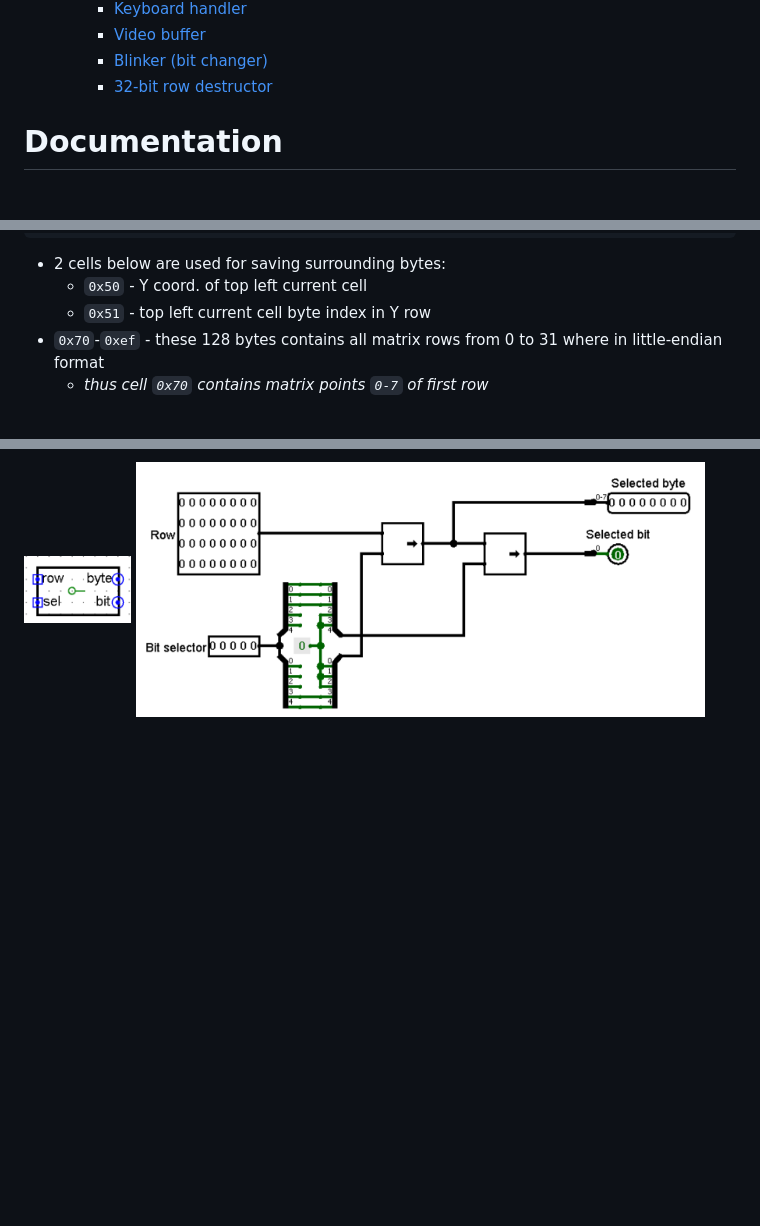
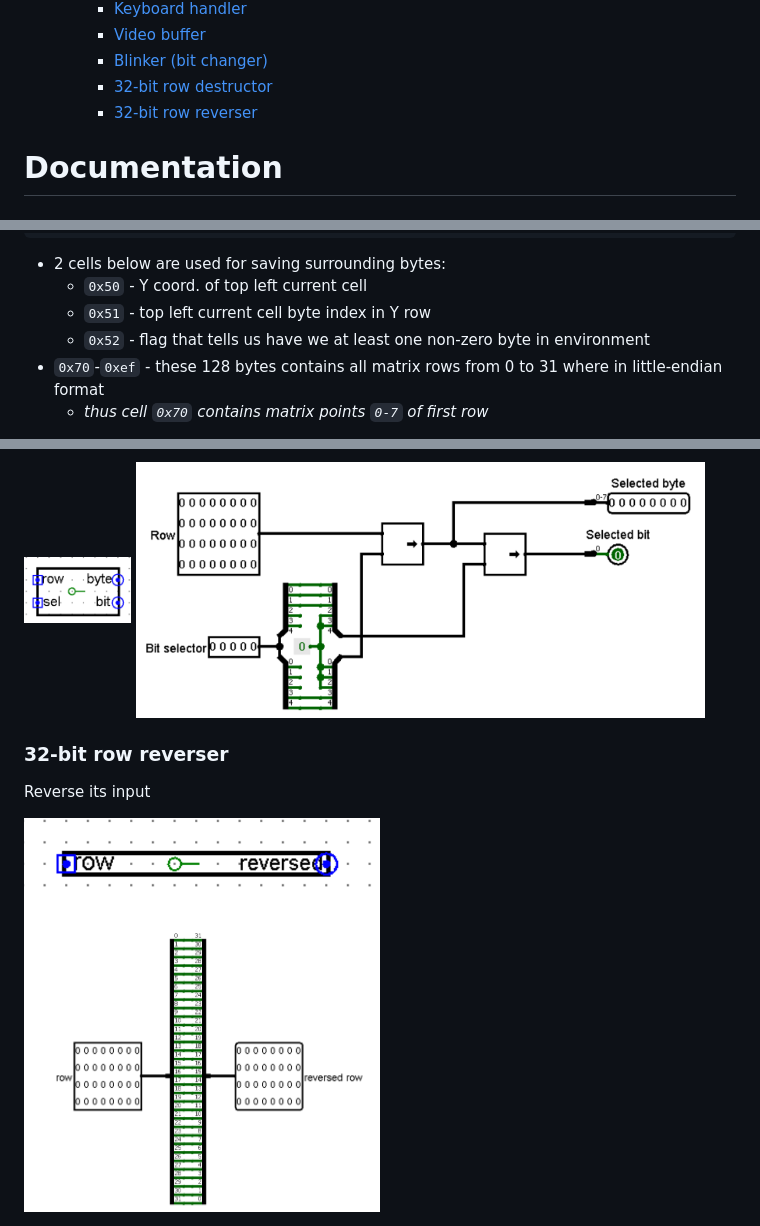
Before and after one commit to KozlovKV/game-life, a Markdown page: docs/_docs.md, 3 parts joined by grey strips. Rendered like a GitHub page; pictures changed too: docs/row-reverser-appearance.png (added), docs/row-reverser-circuit.png (added); blank space fills up the shorter version.

```diff
--- a/docs/_docs.md
+++ b/docs/_docs.md
@@ -16,6 +16,7 @@
 		- [Video buffer](#video-buffer)
 		- [Blinker (bit changer)](#blinker-bit-changer)
 		- [32-bit row destructor](#32-bit-row-destructor)
+		- [32-bit row reverser](#32-bit-row-reverser)
 
 <style>
 	body {
@@ -76,6 +77,7 @@ Main parts of CdM-8 instructions' block:
 - 2 cells below are used for saving surrounding bytes:
   - `0x50` - Y coord. of top left current cell
   - `0x51` - top left current cell byte index in Y row
+  - `0x52` - flag that tells us have we at least one non-zero byte in environment
 - `0x70`-`0xef` - these 128 bytes contains all matrix rows from 0 to 31 where in little-endian format
   - *thus cell `0x70` contains matrix points `0-7` of first row*
 
@@ -202,3 +213,11 @@ Outputs:
 <img src="./row-destructor-appearance.png" width="15%">
 
 <img src="./row-destructor-circuit.png" width="80%">
+
+### 32-bit row reverser
+
+Reverse its input
+
+<img src="./row-reverser-appearance.png" width="50%">
+
+<img src="./row-reverser-circuit.png" width="50%">
```
Also changed, not shown: other parts of docs/_docs.md (+10 -1 lines), thinks-for-presentation.md (+23 -5 lines), docs/videobuffer-appearance.png (added), docs/videobuffer-centre.png (added), docs/videobuffer-top.png (added), docs/videobuffer-using.png (added), 1 other file.
